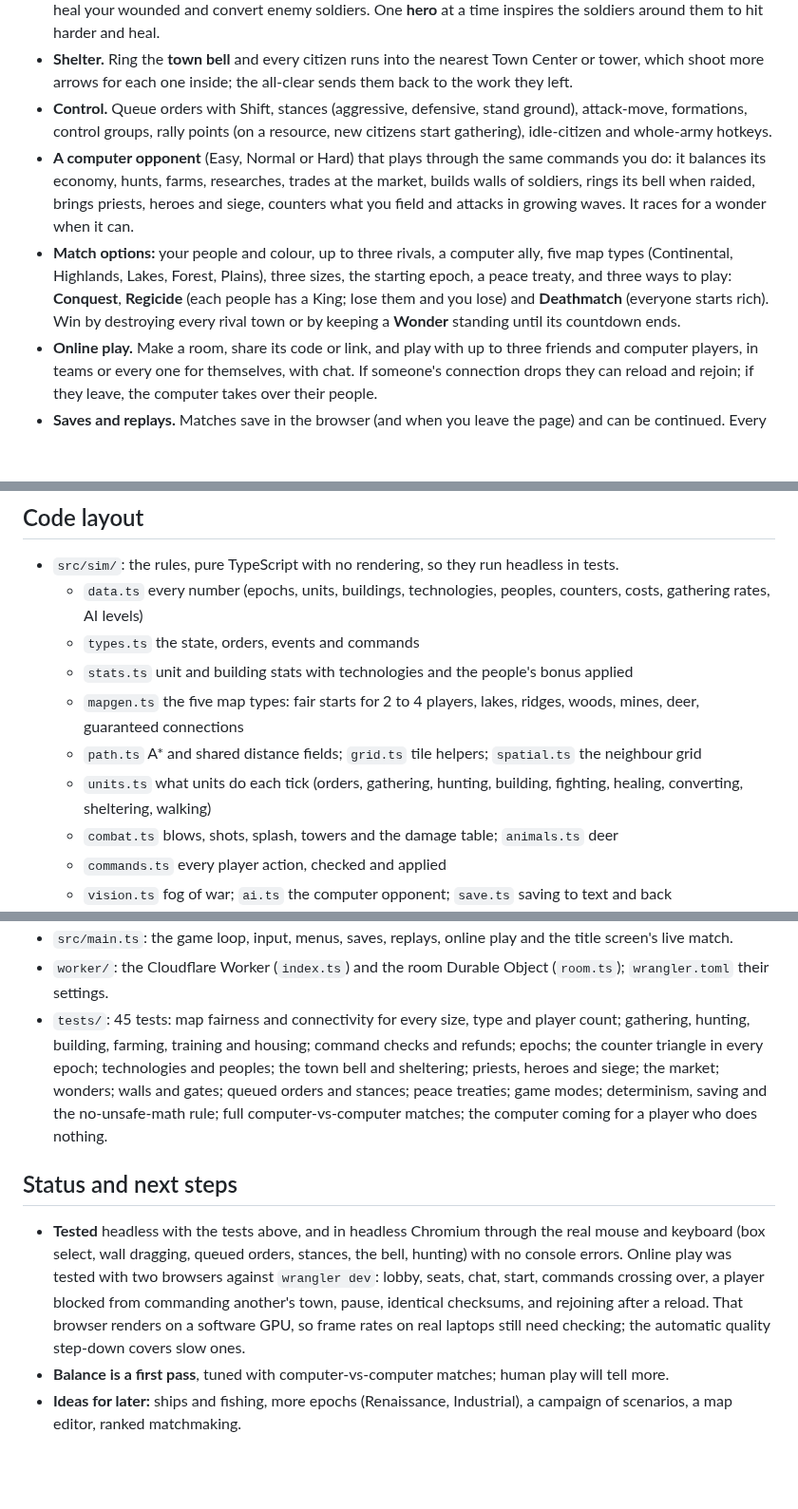
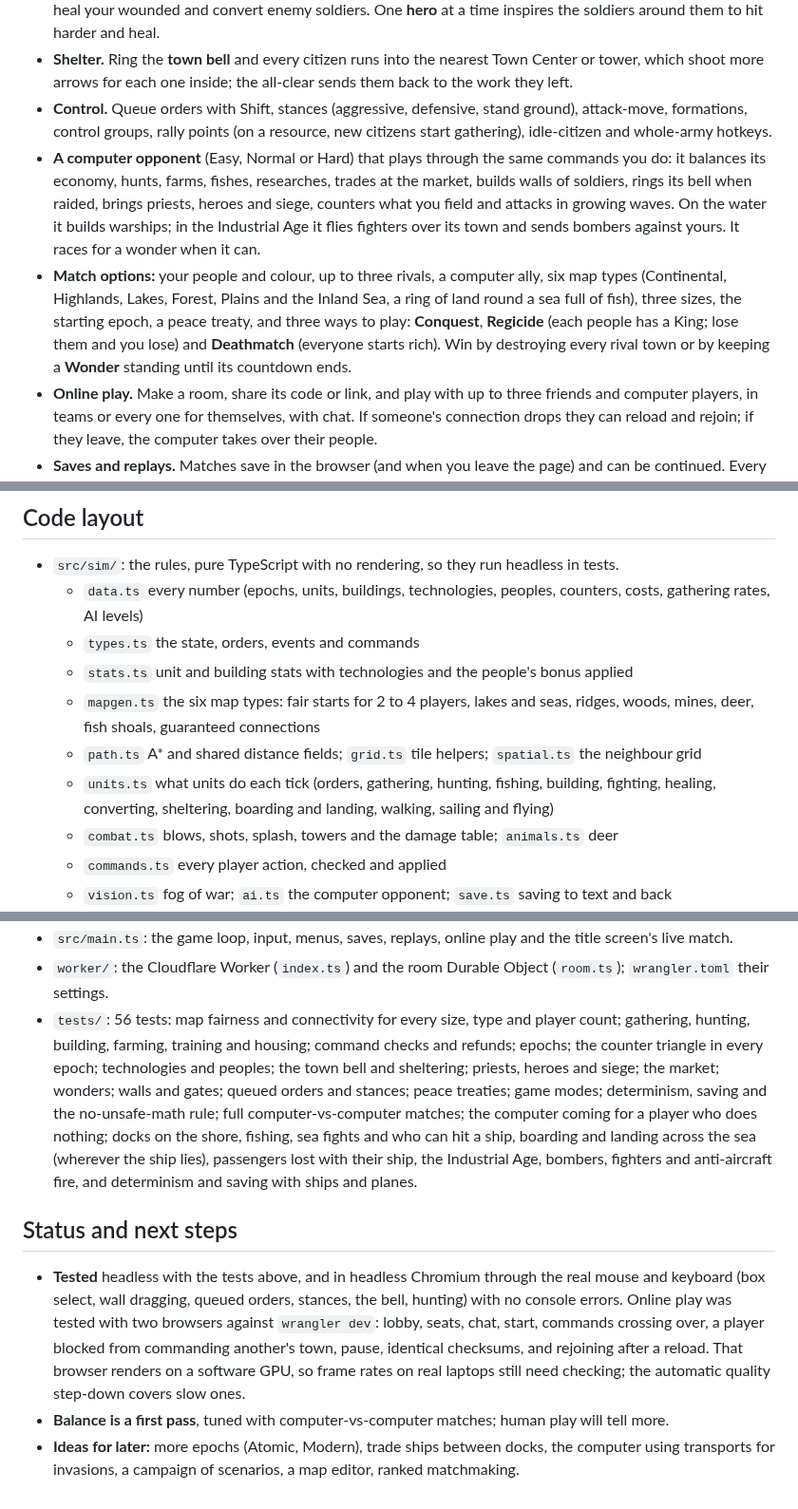
Before and after one commit to BuggsA/Ages-of-earth, a Markdown page: README.md, 3 parts joined by grey strips. Shown at 95% size. GitHub-like rendering; blank space fills up the shorter version.

```diff
--- a/README.md
+++ b/README.md
@@ -20,8 +24,8 @@ What players love most about the classics, and where to find it here, is written
 - **The counter triangle and more.** Infantry beat cavalry, archers beat infantry, cavalry beat archers, priests and siege. **Siege engines** (battering rams, catapults that crush groups, bombards) break walls and towns. **Priests** heal your wounded and convert enemy soldiers. One **hero** at a time inspires the soldiers around them to hit harder and heal.
 - **Shelter.** Ring the **town bell** and every citizen runs into the nearest Town Center or tower, which shoot more arrows for each one inside; the all-clear sends them back to the work they left.
 - **Control.** Queue orders with Shift, stances (aggressive, defensive, stand ground), attack-move, formations, control groups, rally points (on a resource, new citizens start gathering), idle-citizen and whole-army hotkeys.
-- **A computer opponent** (Easy, Normal or Hard) that plays through the same commands you do: it balances its economy, hunts, farms, researches, trades at the market, builds walls of soldiers, rings its bell when raided, brings priests, heroes and siege, counters what you field and attacks in growing waves. It races for a wonder when it can.
-- **Match options:** your people and colour, up to three rivals, a computer ally, five map types (Continental, Highlands, Lakes, Forest, Plains), three sizes, the starting epoch, a peace treaty, and three ways to play: **Conquest**, **Regicide** (each people has a King; lose them and you lose) and **Deathmatch** (everyone starts rich). Win by destroying every rival town or by keeping a **Wonder** standing until its countdown ends.
+- **A computer opponent** (Easy, Normal or Hard) that plays through the same commands you do: it balances its economy, hunts, farms, fishes, researches, trades at the market, builds walls of soldiers, rings its bell when raided, brings priests, heroes and siege, counters what you field and attacks in growing waves. On the water it builds warships; in the Industrial Age it flies fighters over its town and sends bombers against yours. It races for a wonder when it can.
+- **Match options:** your people and colour, up to three rivals, a computer ally, six map types (Continental, Highlands, Lakes, Forest, Plains and the Inland Sea, a ring of land round a sea full of fish), three sizes, the starting epoch, a peace treaty, and three ways to play: **Conquest**, **Regicide** (each people has a King; lose them and you lose) and **Deathmatch** (everyone starts rich). Win by destroying every rival town or by keeping a **Wonder** standing until its countdown ends.
 - **Online play.** Make a room, share its code or link, and play with up to three friends and computer players, in teams or every one for themselves, with chat. If someone's connection drops they can reload and rejoin; if they leave, the computer takes over their people.
 - **Saves and replays.** Matches save in the browser (and when you leave the page) and can be continued. Every match is recorded: watch it back at up to 8× speed through anyone's eyes, or download the replay to share.
 - **After the match,** a timeline charts everyone's score, population, army and gathering, with the moment each reached a new epoch.
@@ -106,9 +112,9 @@ In an RTS the hard parts (a deterministic simulation, pathfinding and lockstep n
   - `data.ts` every number (epochs, units, buildings, technologies, peoples, counters, costs, gathering rates, AI levels)
   - `types.ts` the state, orders, events and commands
   - `stats.ts` unit and building stats with technologies and the people's bonus applied
-  - `mapgen.ts` the five map types: fair starts for 2 to 4 players, lakes, ridges, woods, mines, deer, guaranteed connections
+  - `mapgen.ts` the six map types: fair starts for 2 to 4 players, lakes and seas, ridges, woods, mines, deer, fish shoals, guaranteed connections
   - `path.ts` A* and shared distance fields; `grid.ts` tile helpers; `spatial.ts` the neighbour grid
-  - `units.ts` what units do each tick (orders, gathering, hunting, building, fighting, healing, converting, sheltering, walking)
+  - `units.ts` what units do each tick (orders, gathering, hunting, fishing, building, fighting, healing, converting, sheltering, boarding and landing, walking, sailing and flying)
   - `combat.ts` blows, shots, splash, towers and the damage table; `animals.ts` deer
   - `commands.ts` every player action, checked and applied
   - `vision.ts` fog of war; `ai.ts` the computer opponent; `save.ts` saving to text and back
@@ -124,10 +130,10 @@ In an RTS the hard parts (a deterministic simulation, pathfinding and lockstep n
 - `src/net/`: `protocol.ts` what browsers and rooms say to each other, `client.ts` the browser's connection.
 - `src/main.ts`: the game loop, input, menus, saves, replays, online play and the title screen's live match.
 - `worker/`: the Cloudflare Worker (`index.ts`) and the room Durable Object (`room.ts`); `wrangler.toml` their settings.
-- `tests/`: 45 tests: map fairness and connectivity for every size, type and player count; gathering, hunting, building, farming, training and housing; command checks and refunds; epochs; the counter triangle in every epoch; technologies and peoples; the town bell and sheltering; priests, heroes and siege; the market; wonders; walls and gates; queued orders and stances; peace treaties; game modes; determinism, saving and the no-unsafe-math rule; full computer-vs-computer matches; the computer coming for a player who does nothing.
+- `tests/`: 56 tests: map fairness and connectivity for every size, type and player count; gathering, hunting, building, farming, training and housing; command checks and refunds; epochs; the counter triangle in every epoch; technologies and peoples; the town bell and sheltering; priests, heroes and siege; the market; wonders; walls and gates; queued orders and stances; peace treaties; game modes; determinism, saving and the no-unsafe-math rule; full computer-vs-computer matches; the computer coming for a player who does nothing; docks on the shore, fishing, sea fights and who can hit a ship, boarding and landing across the sea (wherever the ship lies), passengers lost with their ship, the Industrial Age, bombers, fighters and anti-aircraft fire, and determinism and saving with ships and planes.
 
 ## Status and next steps
 
 - **Tested** headless with the tests above, and in headless Chromium through the real mouse and keyboard (box select, wall dragging, queued orders, stances, the bell, hunting) with no console errors. Online play was tested with two browsers against `wrangler dev`: lobby, seats, chat, start, commands crossing over, a player blocked from commanding another's town, pause, identical checksums, and rejoining after a reload. That browser renders on a software GPU, so frame rates on real laptops still need checking; the automatic quality step-down covers slow ones.
 - **Balance is a first pass**, tuned with computer-vs-computer matches; human play will tell more.
-- **Ideas for later:** ships and fishing, more epochs (Renaissance, Industrial), a campaign of scenarios, a map editor, ranked matchmaking.
+- **Ideas for later:** more epochs (Atomic, Modern), trade ships between docks, the computer using transports for invasions, a campaign of scenarios, a map editor, ranked matchmaking.
```
Also changed, not shown: other parts of README.md (+18 -12 lines), docs/design-notes.md (+10 -3 lines), docs/screenshots/air-raid.jpg (added), docs/screenshots/fishing.jpg (added), docs/screenshots/sea-battle.jpg (added), docs/screenshots/town-industrial.jpg (added), 5 other files.
